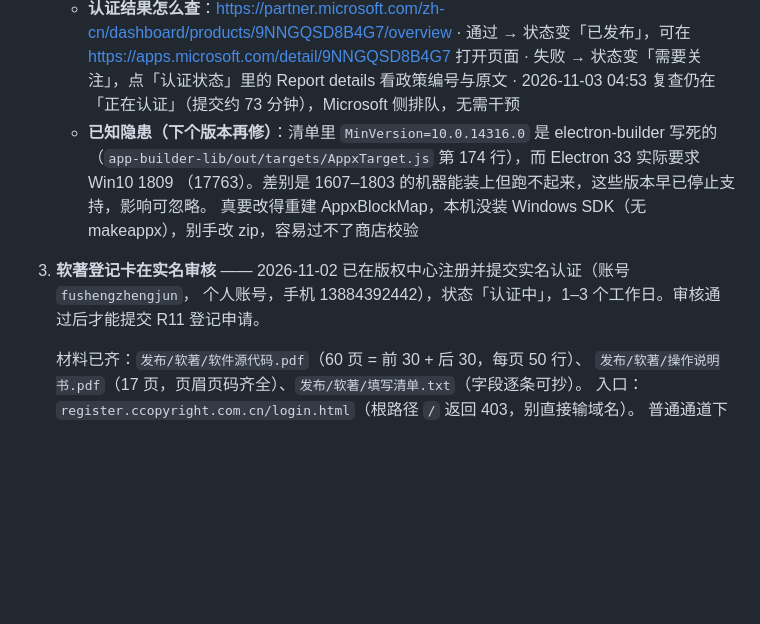
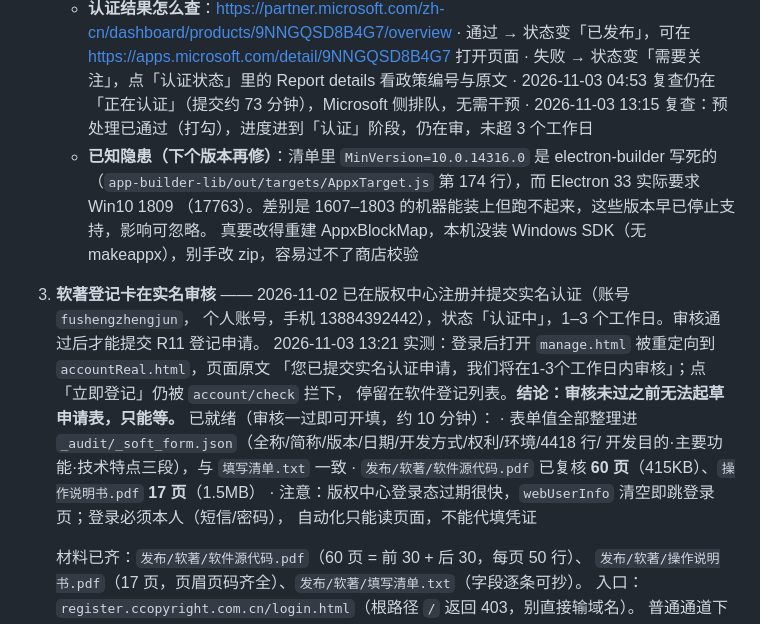
Before and after one commit to fushengzhenjun/qing-tixing, a Markdown page: 交接摘要.md, the part around the change. Drawn GitHub-style; blank space fills up the shorter version.

Commit message:
docs: 软著实名实测仍认证中，表单值与材料已备妥

```diff
--- a/交接摘要.md
+++ b/交接摘要.md
@@ -115,12 +115,22 @@ Gitee 镜像、软著材料、软著实名认证已提交
      · 通过 → 状态变「已发布」，可在 <https://apps.microsoft.com/detail/9NNGQSD8B4G7> 打开页面
      · 失败 → 状态变「需要关注」，点「认证状态」里的 Report details 看政策编号与原文
      · 2026-11-03 04:53 复查仍在「正在认证」（提交约 73 分钟），Microsoft 侧排队，无需干预
+     · 2026-11-03 13:15 复查：预处理已通过（打勾），进度进到「认证」阶段，仍在审，未超 3 个工作日
    - **已知隐患（下个版本再修）**：清单里 `MinVersion=10.0.14316.0` 是 electron-builder 写死的
      （`app-builder-lib/out/targets/AppxTarget.js` 第 174 行），而 Electron 33 实际要求 Win10 1809
      （17763）。差别是 1607–1803 的机器能装上但跑不起来，这些版本早已停止支持，影响可忽略。
      真要改得重建 AppxBlockMap，本机没装 Windows SDK（无 makeappx），别手改 zip，容易过不了商店校验
 3. **软著登记卡在实名审核** —— 2026-11-02 已在版权中心注册并提交实名认证（账号 `fushengzhengjun`，
    个人账号，手机 13884392442），状态「认证中」，1–3 个工作日。审核通过后才能提交 R11 登记申请。
+   2026-11-03 13:21 实测：登录后打开 `manage.html` 被重定向到 `accountReal.html`，页面原文
+   「您已提交实名认证申请，我们将在1-3个工作日内审核」；点「立即登记」仍被 `account/check` 拦下，
+   停留在软件登记列表。**结论：审核未过之前无法起草申请表，只能等。**
+   已就绪（审核一过即可开填，约 10 分钟）：
+   · 表单值全部整理进 `_audit/_soft_form.json`（全称/简称/版本/日期/开发方式/权利/环境/4418 行/
+     开发目的·主要功能·技术特点三段），与 `填写清单.txt` 一致
+   · `发布/软著/软件源代码.pdf` 已复核 **60 页**（415KB）、`操作说明书.pdf` **17 页**（1.5MB）
+   · 注意：版权中心登录态过期很快，`webUserInfo` 清空即跳登录页；登录必须本人（短信/密码），
+     自动化只能读页面，不能代填凭证
 
    材料已齐：`发布/软著/软件源代码.pdf`（60 页 = 前 30 + 后 30，每页 50 行）、
    `发布/软著/操作说明书.pdf`（17 页，页眉页码齐全）、`发布/软著/填写清单.txt`（字段逐条可抄）。
```
